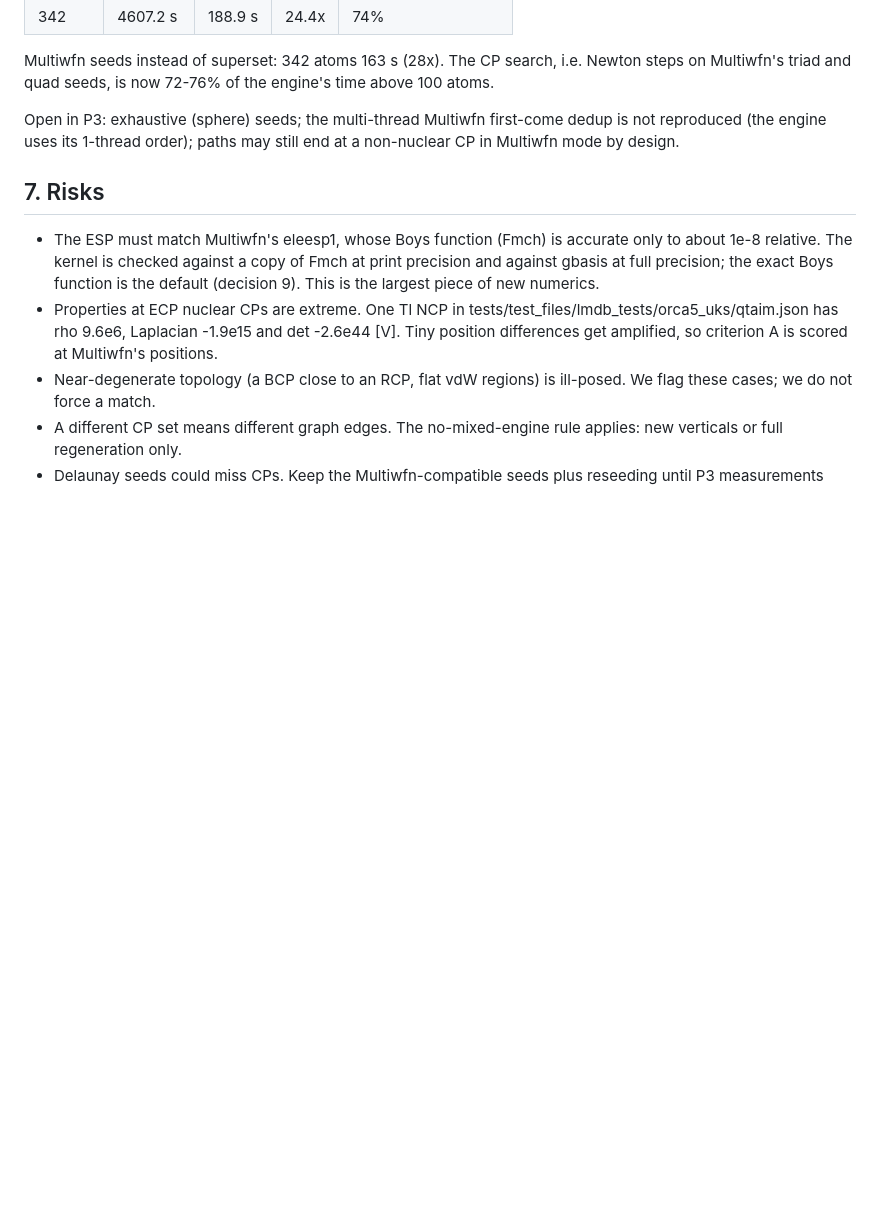
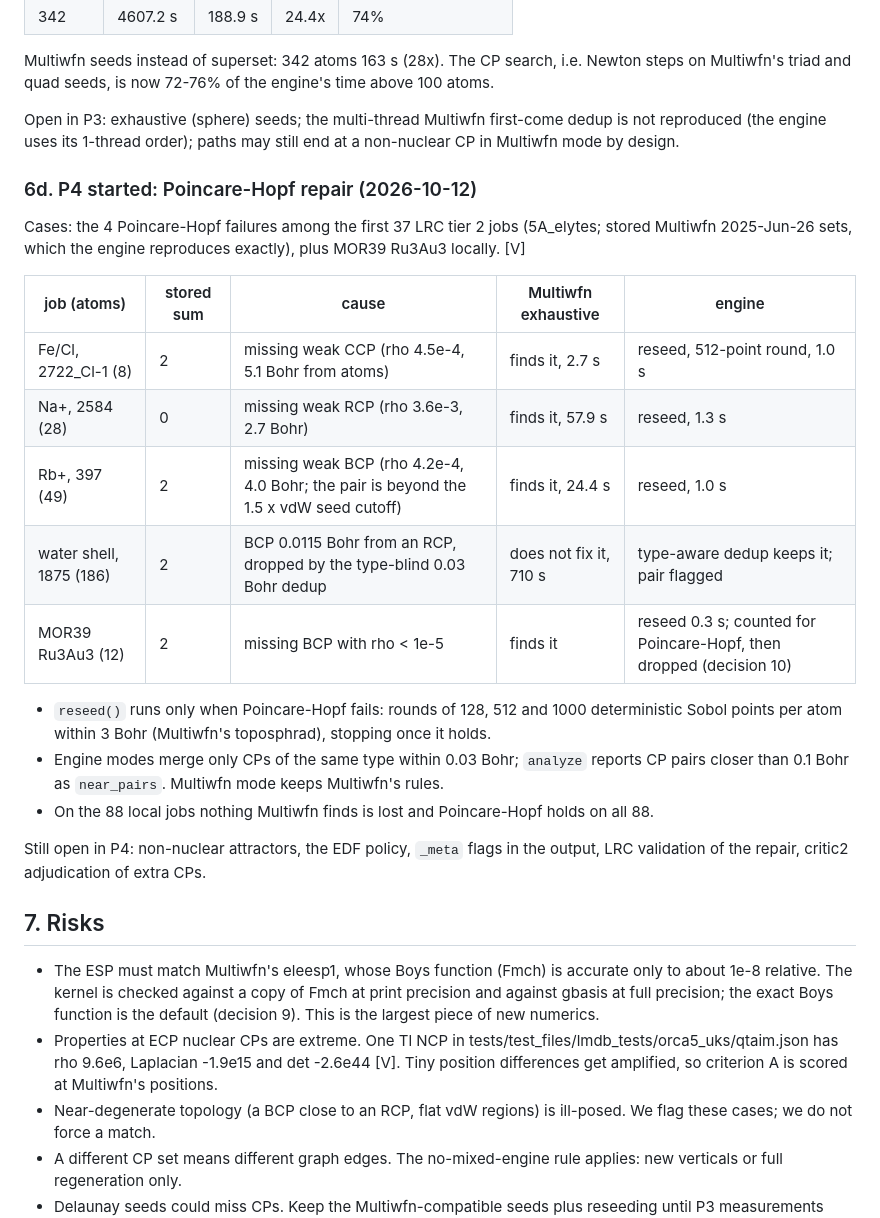
Before and after one commit to santi921/qtaim_generator, a Markdown page: docs/engine_roadmap/qtaim_engine_plan.md, the part around the change. Drawn GitHub-style; blank space fills up the shorter version.

Commit message:
docs(qtaim-engine-plan): P4 Poincare-Hopf repair cases and results
Co-Authored-By: Claude Opus 5.5 <noreply@anthropic.com>

```diff
--- a/docs/engine_roadmap/qtaim_engine_plan.md
+++ b/docs/engine_roadmap/qtaim_engine_plan.md
@@ -375,6 +375,28 @@ Open in P3: exhaustive (sphere) seeds; the multi-thread Multiwfn first-come dedu
 reproduced (the engine uses its 1-thread order); paths may still end at a non-nuclear CP in
 Multiwfn mode by design.
 
+### 6d. P4 started: Poincare-Hopf repair (2026-10-12)
+
+Cases: the 4 Poincare-Hopf failures among the first 37 LRC tier 2 jobs (5A_elytes; stored
+Multiwfn 2025-Jun-26 sets, which the engine reproduces exactly), plus MOR39 Ru3Au3 locally. [V]
+
+| job (atoms) | stored sum | cause | Multiwfn exhaustive | engine |
+|---|---|---|---|---|
+| Fe/Cl, 2722_Cl-1 (8) | 2 | missing weak CCP (rho 4.5e-4, 5.1 Bohr from atoms) | finds it, 2.7 s | reseed, 512-point round, 1.0 s |
+| Na+, 2584 (28) | 0 | missing weak RCP (rho 3.6e-3, 2.7 Bohr) | finds it, 57.9 s | reseed, 1.3 s |
+| Rb+, 397 (49) | 2 | missing weak BCP (rho 4.2e-4, 4.0 Bohr; the pair is beyond the 1.5 x vdW seed cutoff) | finds it, 24.4 s | reseed, 1.0 s |
+| water shell, 1875 (186) | 2 | BCP 0.0115 Bohr from an RCP, dropped by the type-blind 0.03 Bohr dedup | does not fix it, 710 s | type-aware dedup keeps it; pair flagged |
+| MOR39 Ru3Au3 (12) | 2 | missing BCP with rho < 1e-5 | finds it | reseed 0.3 s; counted for Poincare-Hopf, then dropped (decision 10) |
+
+- `reseed()` runs only when Poincare-Hopf fails: rounds of 128, 512 and 1000 deterministic
+  Sobol points per atom within 3 Bohr (Multiwfn's toposphrad), stopping once it holds.
+- Engine modes merge only CPs of the same type within 0.03 Bohr; `analyze` reports CP pairs
+  closer than 0.1 Bohr as `near_pairs`. Multiwfn mode keeps Multiwfn's rules.
+- On the 88 local jobs nothing Multiwfn finds is lost and Poincare-Hopf holds on all 88.
+
+Still open in P4: non-nuclear attractors, the EDF policy, `_meta` flags in the output, LRC
+validation of the repair, critic2 adjudication of extra CPs.
+
 ## 7. Risks
 
 - The ESP must match Multiwfn's eleesp1, whose Boys function (Fmch) is accurate only to about 1e-8 relative. The kernel is checked against a copy of Fmch at print precision and against gbasis at full precision; the exact Boys function is the default (decision 9). This is the largest piece of new numerics.
```
